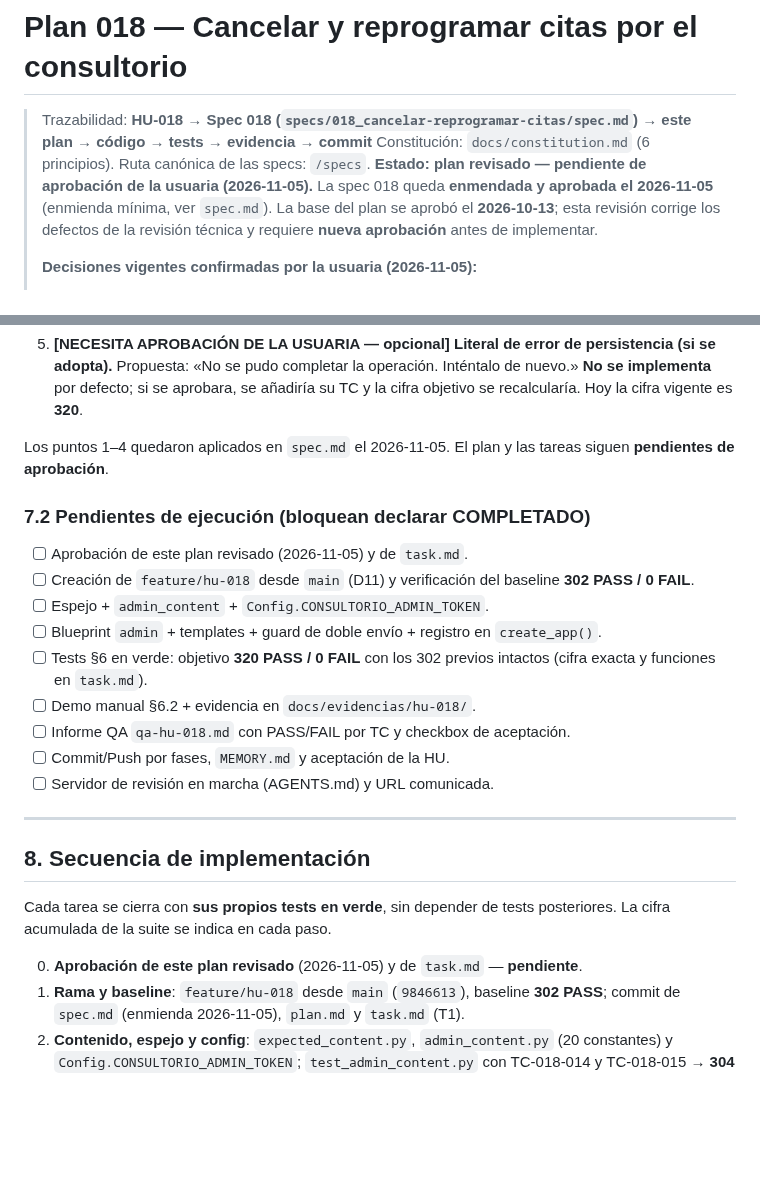
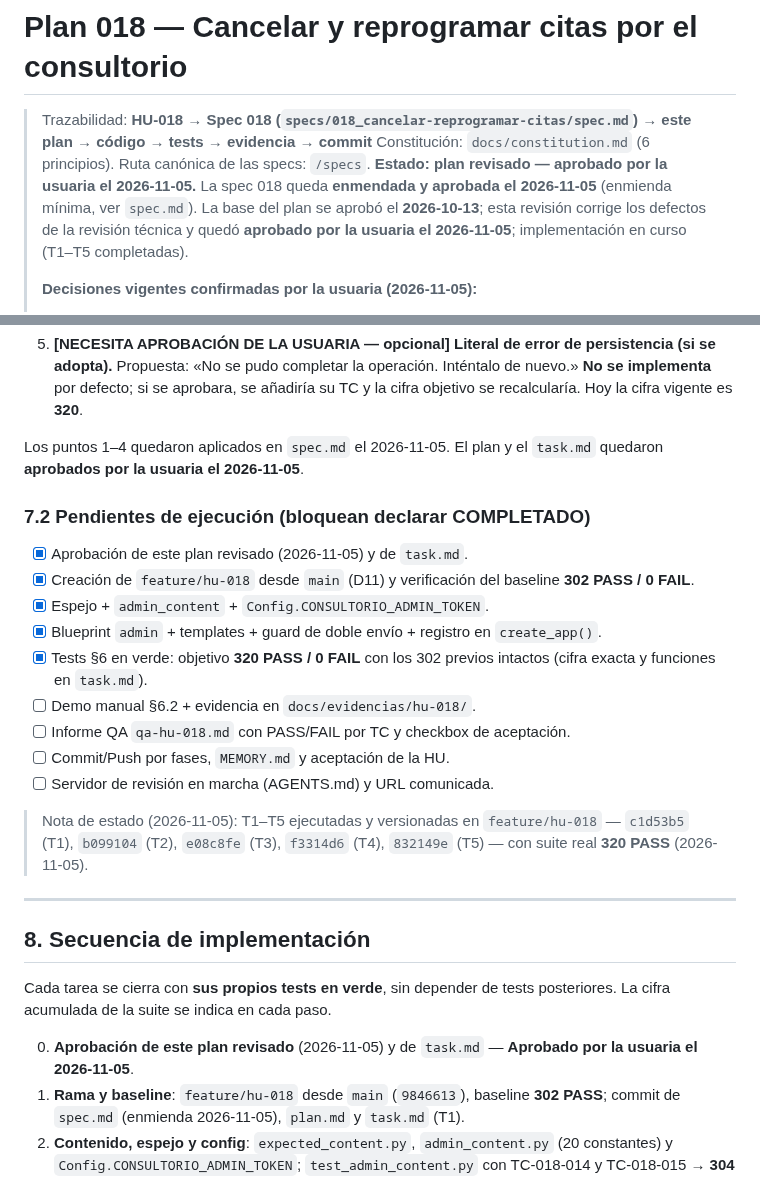
Before and after one commit to jazluz-colven/consultorio-psicologico, a Markdown page: specs/018_cancelar-reprogramar-citas/plan.md, 2 parts joined by grey strips. Rendered like a GitHub page; blank space fills up the shorter version.

Commit message:
docs(hu-018): actualizar estado de aprobacion y avance T1-T5

```diff
--- a/specs/018_cancelar-reprogramar-citas/plan.md
+++ b/specs/018_cancelar-reprogramar-citas/plan.md
@@ -2,11 +2,11 @@
 
 > Trazabilidad: **HU-018 → Spec 018 (`specs/018_cancelar-reprogramar-citas/spec.md`) → este plan → código → tests → evidencia → commit**
 > Constitución: `docs/constitution.md` (6 principios). Ruta canónica de las specs: `/specs`.
-> **Estado: plan revisado — pendiente de aprobación de la usuaria (2026-11-05).**
+> **Estado: plan revisado — aprobado por la usuaria el 2026-11-05.**
 > La spec 018 queda **enmendada y aprobada el 2026-11-05** (enmienda mínima, ver
 > `spec.md`). La base del plan se aprobó el **2026-10-13**; esta revisión corrige
-> los defectos de la revisión técnica y requiere **nueva aprobación** antes de
-> implementar.
+> los defectos de la revisión técnica y quedó **aprobado por la usuaria el
+> 2026-11-05**; implementación en curso (T1–T5 completadas).
 >
 > **Decisiones vigentes confirmadas por la usuaria (2026-11-05):**
 > - **Modelo A confirmado**: reprogramar = **cancelar primero** la cita original
@@ -415,23 +415,27 @@ T6. Si se generan capturas, usar CDP.
    añadiría su TC y la cifra objetivo se recalcularía. Hoy la cifra vigente es
    **320**.
 
-Los puntos 1–4 quedaron aplicados en `spec.md` el 2026-11-05. El plan y las
-tareas siguen **pendientes de aprobación**.
+Los puntos 1–4 quedaron aplicados en `spec.md` el 2026-11-05. El plan y el
+`task.md` quedaron **aprobados por la usuaria el 2026-11-05**.
 
 ### 7.2 Pendientes de ejecución (bloquean declarar COMPLETADO)
 
-- [ ] Aprobación de este plan revisado (2026-11-05) y de `task.md`.
-- [ ] Creación de `feature/hu-018` desde `main` (D11) y verificación del
+- [x] Aprobación de este plan revisado (2026-11-05) y de `task.md`.
+- [x] Creación de `feature/hu-018` desde `main` (D11) y verificación del
       baseline **302 PASS / 0 FAIL**.
-- [ ] Espejo + `admin_content` + `Config.CONSULTORIO_ADMIN_TOKEN`.
-- [ ] Blueprint `admin` + templates + guard de doble envío + registro en
+- [x] Espejo + `admin_content` + `Config.CONSULTORIO_ADMIN_TOKEN`.
+- [x] Blueprint `admin` + templates + guard de doble envío + registro en
       `create_app()`.
-- [ ] Tests §6 en verde: objetivo **320 PASS / 0 FAIL** con los 302 previos
+- [x] Tests §6 en verde: objetivo **320 PASS / 0 FAIL** con los 302 previos
       intactos (cifra exacta y funciones en `task.md`).
 - [ ] Demo manual §6.2 + evidencia en `docs/evidencias/hu-018/`.
 - [ ] Informe QA `qa-hu-018.md` con PASS/FAIL por TC y checkbox de aceptación.
 - [ ] Commit/Push por fases, `MEMORY.md` y aceptación de la HU.
 - [ ] Servidor de revisión en marcha (AGENTS.md) y URL comunicada.
+
+> Nota de estado (2026-11-05): T1–T5 ejecutadas y versionadas en
+> `feature/hu-018` — `c1d53b5` (T1), `b099104` (T2), `e08c8fe` (T3),
+> `f3314d6` (T4), `832149e` (T5) — con suite real **320 PASS** (2026-11-05).
 
 ---
 
@@ -441,7 +445,7 @@ Cada tarea se cierra con **sus propios tests en verde**, sin depender de tests
 posteriores. La cifra acumulada de la suite se indica en cada paso.
 
 0. **Aprobación de este plan revisado** (2026-11-05) y de `task.md` —
-   **pendiente**.
+   **Aprobado por la usuaria el 2026-11-05**.
 1. **Rama y baseline**: `feature/hu-018` desde `main` (`9846613`), baseline
    **302 PASS**; commit de `spec.md` (enmienda 2026-11-05), `plan.md` y
    `task.md` (T1).
```
Also changed, not shown: specs/018_cancelar-reprogramar-citas/task.md (+10 -8 lines).
